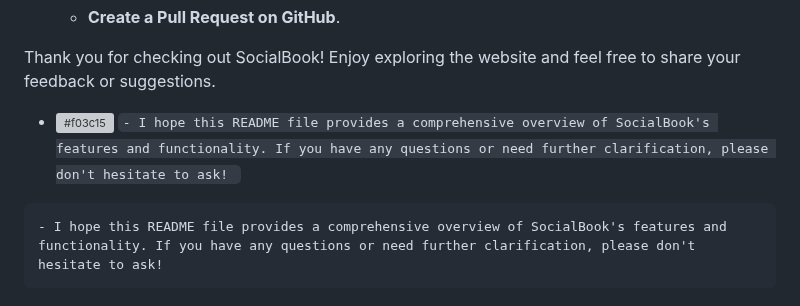
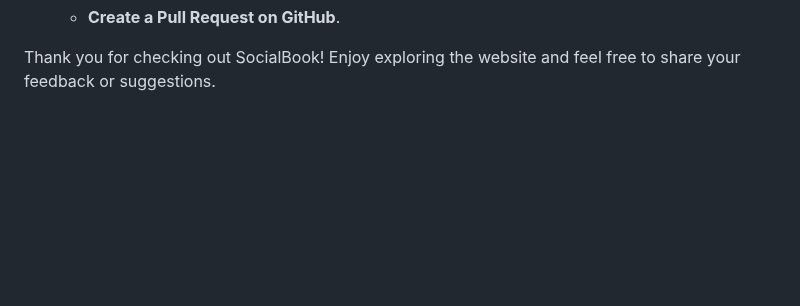
Before and after one commit to sudhanshu-j/SocialBook, a Markdown page: README.md, the part around the change. Rendered like a GitHub page; blank space fills up the shorter version; grey boxes are pictures that could not be loaded.

````diff
--- a/README.md
+++ b/README.md
@@ -186,10 +186,3 @@ Contributions are welcome! To contribute:
   - **Create a Pull Request on GitHub**.
 
 Thank you for checking out SocialBook! Enjoy exploring the website and feel free to share your feedback or suggestions.
-
-- ![#f03c15](https://placehold.co/15x15/f03c15/f03c15.png) `- I hope this README file provides a comprehensive overview of SocialBook's features and functionality. If you have any questions or need further clarification, please don't hesitate to ask!
-`
-
-```diff
-- I hope this README file provides a comprehensive overview of SocialBook's features and functionality. If you have any questions or need further clarification, please don't hesitate to ask!
-```
````
